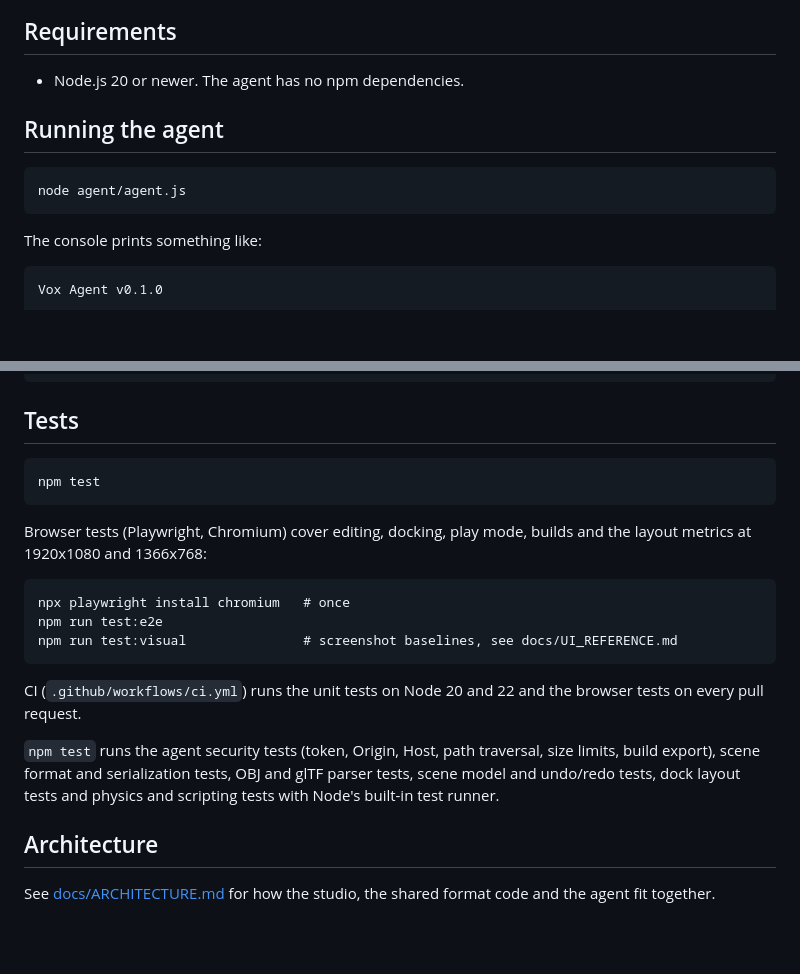
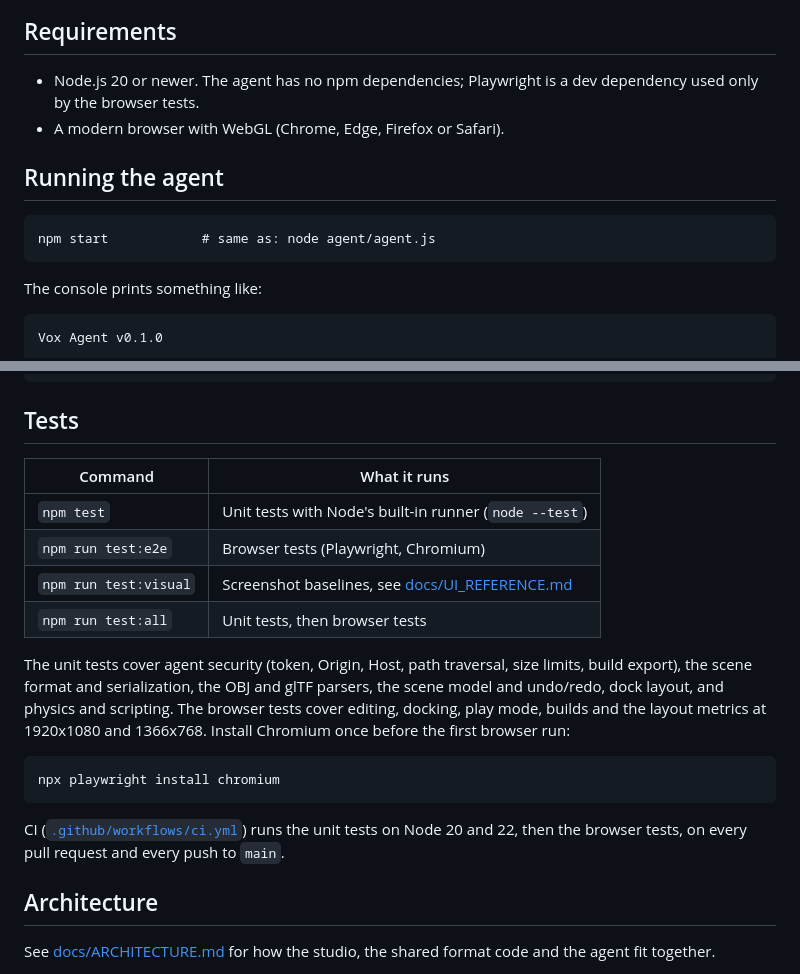
Before and after one commit to Flotrpy/Vox-Studio, a Markdown page: README.md, 2 parts joined by grey strips. Rendered like a GitHub page; blank space fills up the shorter version.

Commit message:
Tidy the README setup and test sections
Start the agent with npm start, say Playwright is a dev-only dependency,
realign the agent options table and turn the Tests section into a
command table with the coverage summary and the actual CI triggers.

Co-Authored-By: Claude Opus 5.5 <noreply@anthropic.com>
Claude-Session: https://claude.ai/code/session_01NFGebzLTJQsjsFUabTJ8XL

````diff
--- a/README.md
+++ b/README.md
@@ -28,12 +28,14 @@ your own machine, so the browser tab does not run into its limits.
 
 ## Requirements
 
-- Node.js 20 or newer. The agent has no npm dependencies.
+- Node.js 20 or newer. The agent has no npm dependencies; Playwright is a
+  dev dependency used only by the browser tests.
+- A modern browser with WebGL (Chrome, Edge, Firefox or Safari).
 
 ## Running the agent
 
 ```
-node agent/agent.js
+npm start            # same as: node agent/agent.js
 ```
 
 The console prints something like:
@@ -195,26 +197,27 @@ VoxProject/
 
 ## Tests
 
+| Command               | What it runs                                                   |
+| --------------------- | -------------------------------------------------------------- |
+| `npm test`            | Unit tests with Node's built-in runner (`node --test`)         |
+| `npm run test:e2e`    | Browser tests (Playwright, Chromium)                           |
+| `npm run test:visual` | Screenshot baselines, see [docs/UI_REFERENCE.md](docs/UI_REFERENCE.md) |
+| `npm run test:all`    | Unit tests, then browser tests                                 |
+
+The unit tests cover agent security (token, Origin, Host, path traversal,
+size limits, build export), the scene format and serialization, the OBJ and
+glTF parsers, the scene model and undo/redo, dock layout, and physics and
+scripting. The browser tests cover editing, docking, play mode, builds and
+the layout metrics at 1920x1080 and 1366x768. Install Chromium once before
+the first browser run:
+
 ```
-npm test
+npx playwright install chromium
 ```
 
-Browser tests (Playwright, Chromium) cover editing, docking, play mode,
-builds and the layout metrics at 1920x1080 and 1366x768:
-
-```
-npx playwright install chromium   # once
-npm run test:e2e
-npm run test:visual               # screenshot baselines, see docs/UI_REFERENCE.md
-```
-
-CI (`.github/workflows/ci.yml`) runs the unit tests on Node 20 and 22 and
-the browser tests on every pull request.
-
-`npm test` runs the agent security tests (token, Origin, Host, path traversal, size
-limits, build export), scene format and serialization tests, OBJ and glTF
-parser tests, scene model and undo/redo tests, dock layout tests and physics
-and scripting tests with Node's built-in test runner.
+CI ([`.github/workflows/ci.yml`](.github/workflows/ci.yml)) runs the unit
+tests on Node 20 and 22, then the browser tests, on every pull request and
+every push to `main`.
 
 ## Architecture
 
````
Also changed, not shown: other parts of README.md (+10 -10 lines).
